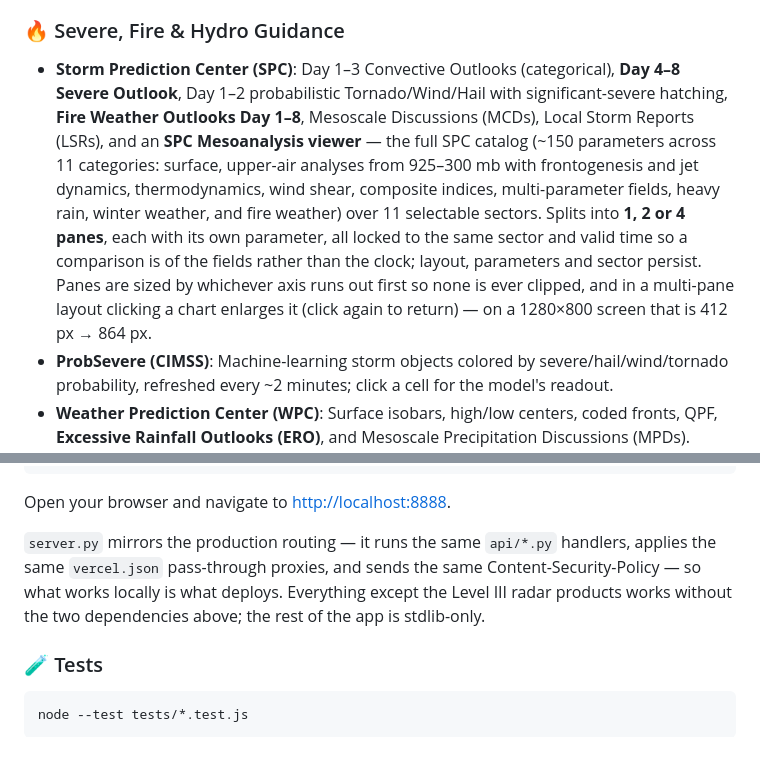
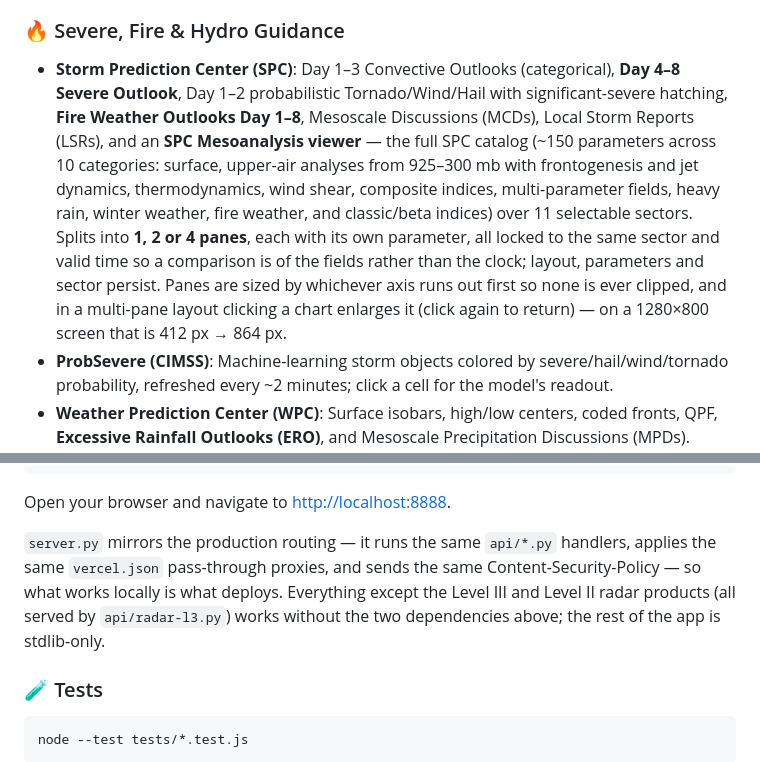
Before and after one commit to Cuevman81/FX-Net-NextGen, a Markdown page: README.md, 2 parts joined by grey strips. Rendered like a GitHub page.

````diff
--- a/README.md
+++ b/README.md
@@ -72,7 +72,7 @@ In the late 1990s and 2000s, NOAA’s Forecast Systems Laboratory (FSL) engineer
 - **Deliberately point-based, never gridded.** There is no free CORS-open gridded source for these models (NOAA IDP-GIS publishes no model layers; Unidata's THREDDS serves GFS but sends no CORS header), and browser-side GRIB decoding is precisely the AWIPS ingest burden this app avoids. A coarse-grid contour approach was built and measured first — it rate-limited at roughly 30 map draws per day. Point guidance costs about a thousandth of that. Both panels fetch **only when opened**: no polling, no map layers, no background traffic.
 
 ### 🔥 Severe, Fire & Hydro Guidance
-- **Storm Prediction Center (SPC)**: Day 1–3 Convective Outlooks (categorical), **Day 4–8 Severe Outlook**, Day 1–2 probabilistic Tornado/Wind/Hail with significant-severe hatching, **Fire Weather Outlooks Day 1–8**, Mesoscale Discussions (MCDs), Local Storm Reports (LSRs), and an **SPC Mesoanalysis viewer** — the full SPC catalog (~150 parameters across 11 categories: surface, upper-air analyses from 925–300 mb with frontogenesis and jet dynamics, thermodynamics, wind shear, composite indices, multi-parameter fields, heavy rain, winter weather, and fire weather) over 11 selectable sectors. Splits into **1, 2 or 4 panes**, each with its own parameter, all locked to the same sector and valid time so a comparison is of the fields rather than the clock; layout, parameters and sector persist. Panes are sized by whichever axis runs out first so none is ever clipped, and in a multi-pane layout clicking a chart enlarges it (click again to return) — on a 1280×800 screen that is 412 px → 864 px.
+- **Storm Prediction Center (SPC)**: Day 1–3 Convective Outlooks (categorical), **Day 4–8 Severe Outlook**, Day 1–2 probabilistic Tornado/Wind/Hail with significant-severe hatching, **Fire Weather Outlooks Day 1–8**, Mesoscale Discussions (MCDs), Local Storm Reports (LSRs), and an **SPC Mesoanalysis viewer** — the full SPC catalog (~150 parameters across 10 categories: surface, upper-air analyses from 925–300 mb with frontogenesis and jet dynamics, thermodynamics, wind shear, composite indices, multi-parameter fields, heavy rain, winter weather, fire weather, and classic/beta indices) over 11 selectable sectors. Splits into **1, 2 or 4 panes**, each with its own parameter, all locked to the same sector and valid time so a comparison is of the fields rather than the clock; layout, parameters and sector persist. Panes are sized by whichever axis runs out first so none is ever clipped, and in a multi-pane layout clicking a chart enlarges it (click again to return) — on a 1280×800 screen that is 412 px → 864 px.
 - **ProbSevere (CIMSS)**: Machine-learning storm objects colored by severe/hail/wind/tornado probability, refreshed every ~2 minutes; click a cell for the model's readout.
 - **Weather Prediction Center (WPC)**: Surface isobars, high/low centers, coded fronts, QPF, **Excessive Rainfall Outlooks (ERO)**, and Mesoscale Precipitation Discussions (MPDs).
   - The coded surface bulletin (`codsus`) is decoded in-browser into cold/warm/stationary/occluded fronts with drawn pips, troughs, and H/L centers with central pressure. Its `VALID MMDDHHZ` stamp — month, day and analysis hour, *not* day/hour/minute — drives freshness, so the legend and Data Health show **when WPC cut the analysis** rather than when the app last polled. The isobar file carries no time in its body, so it is aged against `Last-Modified` instead. Both poll every 10 minutes: the analysis is 3-hourly but lands 1–1.5 h after valid time, so its arrival is not predictable from the clock.
@@ -155,7 +156,7 @@ python3 server.py
 ```
 Open your browser and navigate to [http://localhost:8888](http://localhost:8888).
 
-`server.py` mirrors the production routing — it runs the same `api/*.py` handlers, applies the same `vercel.json` pass-through proxies, and sends the same Content-Security-Policy — so what works locally is what deploys. Everything except the Level III radar products works without the two dependencies above; the rest of the app is stdlib-only.
+`server.py` mirrors the production routing — it runs the same `api/*.py` handlers, applies the same `vercel.json` pass-through proxies, and sends the same Content-Security-Policy — so what works locally is what deploys. Everything except the Level III and Level II radar products (all served by `api/radar-l3.py`) works without the two dependencies above; the rest of the app is stdlib-only.
 
 ### 🧪 Tests
 ```bash
````
Also changed, not shown: other parts of README.md (+4 -3 lines).
